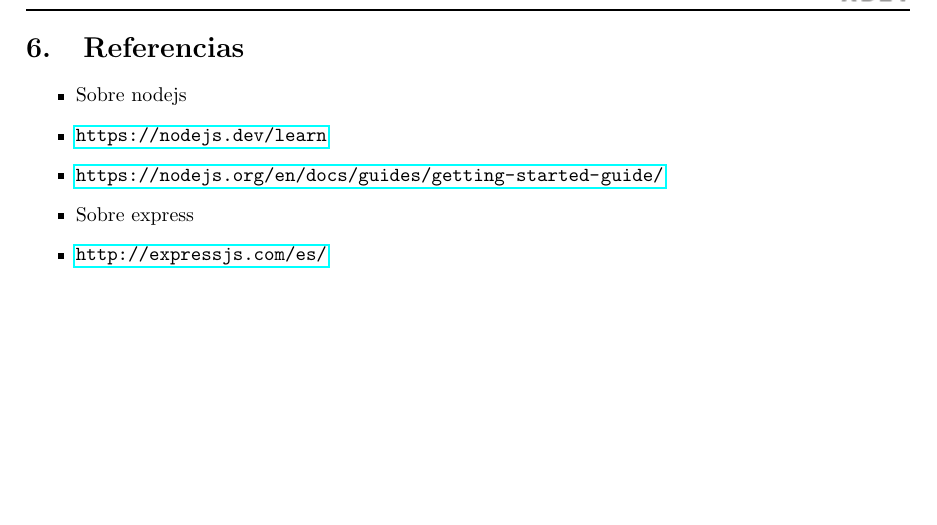
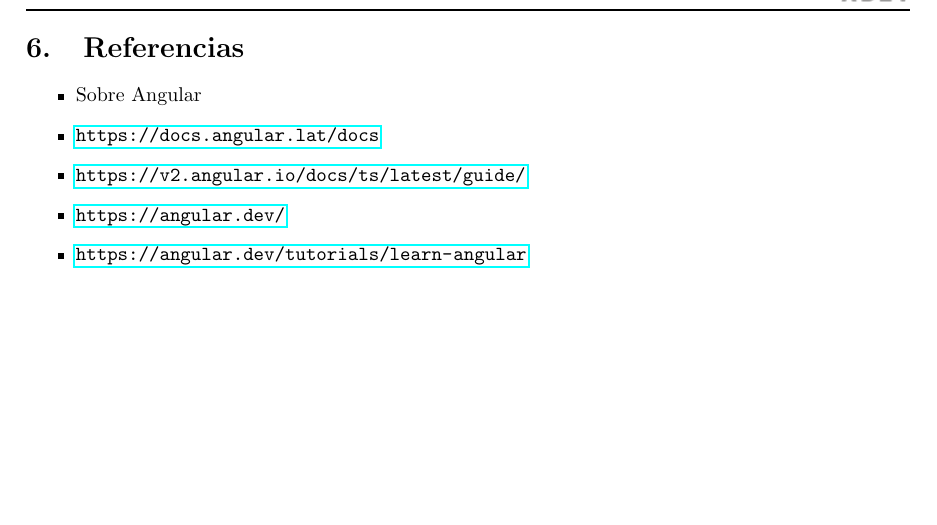
Before and after one commit to nuevo637/Lab-09-Angular, a LaTeX document (Informe/informe.tex): part of page 8 of 8, cut so that both start at the same text. Compiled offline with pdfLaTeX.

Commit message:
Referencias agregadas

```diff
--- a/Informe/informe.tex
+++ b/Informe/informe.tex
@@ -305,11 +305,11 @@
 
 \section{Referencias}
 \begin{itemize}
-	\item Sobre nodejs
-	\item \url{https://nodejs.dev/learn}
-	\item \url{https://nodejs.org/en/docs/guides/getting-started-guide/}
-	\item Sobre express
-	\item \url{http://expressjs.com/es/}
+	\item Sobre Angular
+	\item \url{https://docs.angular.lat/docs}
+	\item \url{https://v2.angular.io/docs/ts/latest/guide/}
+	\item \url{https://angular.dev/}
+	\item \url{https://angular.dev/tutorials/learn-angular}
 \end{itemize}
 
 %\clearpage
```
Also changed, not shown: Informe/informe.pdf, 1 other file.
